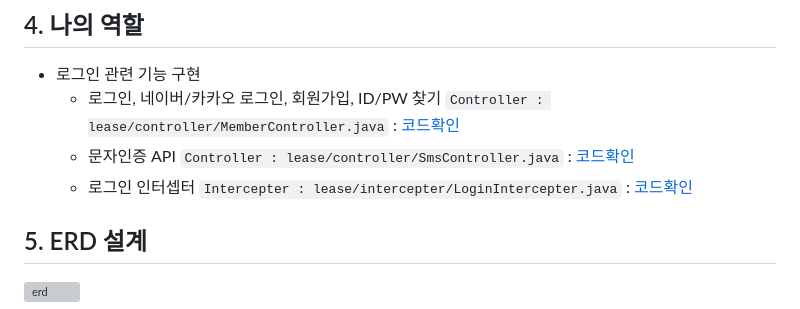
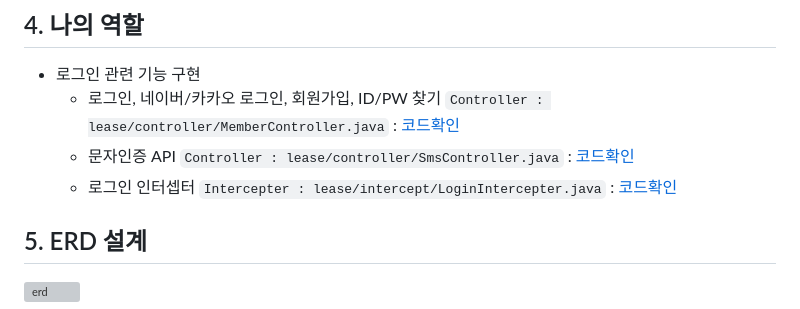
Before and after one commit to seungchan5/Lease_project, a Markdown page: README.md, the part around the change. Rendered like a GitHub page; grey boxes are pictures that could not be loaded.

```diff
--- a/README.md
+++ b/README.md
@@ -30,7 +30,7 @@
 - 로그인 관련 기능 구현
   - 로그인, 네이버/카카오 로그인, 회원가입, ID/PW 찾기 `Controller : lease/controller/MemberController.java` : [코드확인](https://github.com/seungchan5/Lease_project/blob/main/src/main/java/july/lease/controller/MemberController.java)
   - 문자인증 API `Controller : lease/controller/SmsController.java` : [코드확인](https://github.com/seungchan5/Lease_project/blob/main/src/main/java/july/lease/controller/SmsController.java)
-  - 로그인 인터셉터 `Intercepter : lease/intercepter/LoginIntercepter.java` : [코드확인](https://github.com/seungchan5/Lease_project/blob/main/src/main/java/july/lease/intercept/LoginInterceptor.java)
+  - 로그인 인터셉터 `Intercepter : lease/intercept/LoginIntercepter.java` : [코드확인](https://github.com/seungchan5/Lease_project/blob/main/src/main/java/july/lease/intercept/LoginInterceptor.java)
 
  </br>
 
```
